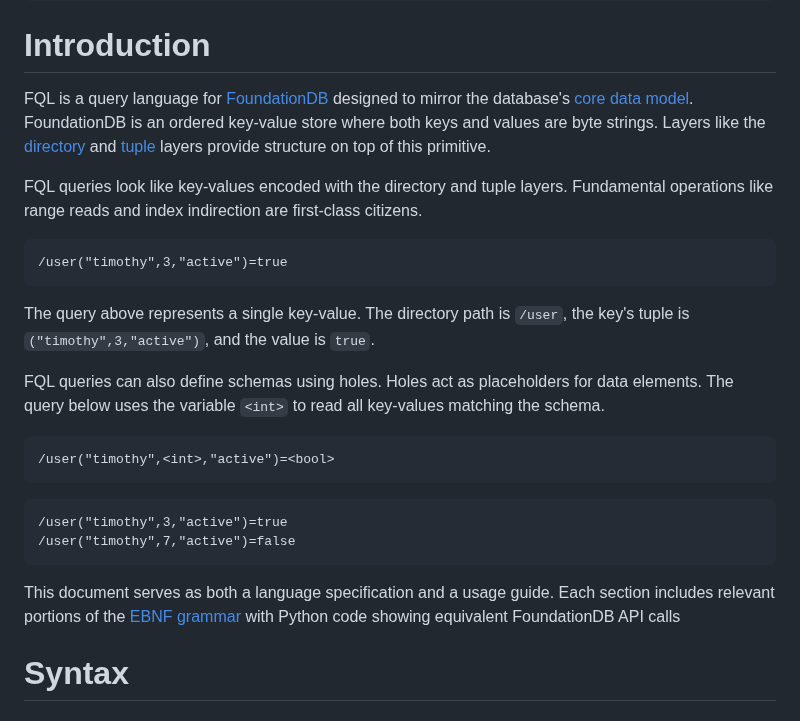
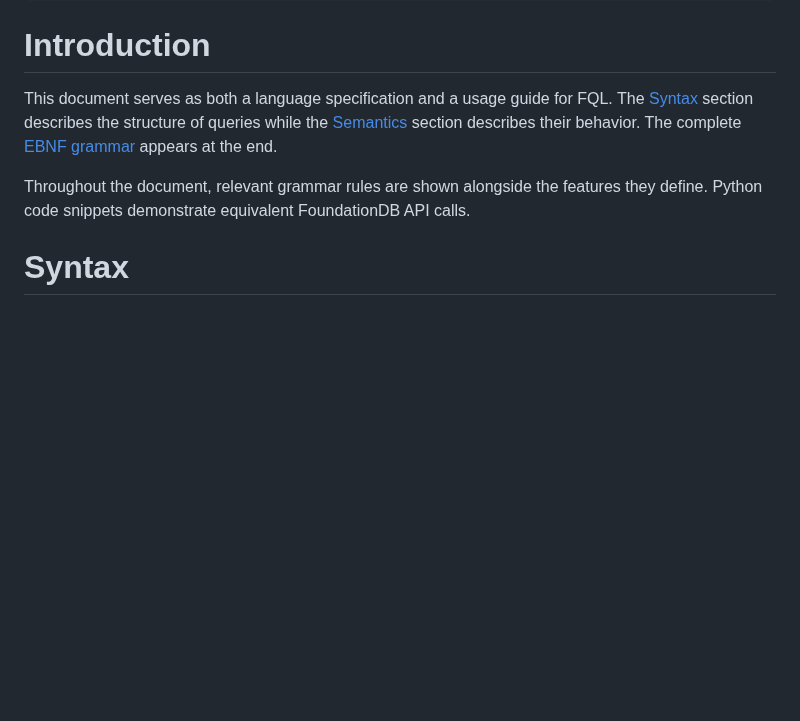
Before and after one commit to janderland/fql, a Markdown page: docs/index.md, the part around the change. GitHub-like rendering; blank space fills up the shorter version.

Commit message:
Simplify Introduction section to focus on document description

````diff
--- a/docs/index.md
+++ b/docs/index.md
@@ -24,45 +24,15 @@ include-before: |
 
 # Introduction
 
-FQL is a query language for [FoundationDB][] designed to
-mirror the database's [core data model][]. FoundationDB is
-an ordered key-value store where both keys and values are
-byte strings. Layers like the [directory][] and [tuple][]
-layers provide structure on top of this primitive.
+This document serves as both a language specification and
+a usage guide for FQL. The [Syntax](#syntax) section
+describes the structure of queries while the
+[Semantics](#semantics) section describes their behavior.
+The complete [EBNF grammar](#grammar) appears at the end.
 
-[FoundationDB]: https://www.foundationdb.org/
-[core data model]: https://apple.github.io/foundationdb/data-modeling.html
-
-FQL queries look like key-values encoded with the directory
-and tuple layers. Fundamental operations like range reads
-and index indirection are first-class citizens.
-
-```language-fql {.query}
-/user("timothy",3,"active")=true
-```
-
-The query above represents a single key-value. The
-directory path is `/user`, the key's tuple is
-`("timothy",3,"active")`, and the value is `true`.
-
-FQL queries can also define schemas using holes. Holes act
-as placeholders for data elements. The query below uses the
-variable `<int>` to read all key-values matching the
-schema.
-
-```language-fql {.query}
-/user("timothy",<int>,"active")=<bool>
-```
-
-```language-fql {.result}
-/user("timothy",3,"active")=true
-/user("timothy",7,"active")=false
-```
-
-This document serves as both a language specification and
-a usage guide. Each section includes relevant portions of
-the [EBNF grammar](#grammar) with Python code showing
-equivalent FoundationDB API calls
+Throughout the document, relevant grammar rules are shown
+alongside the features they define. Python code snippets
+demonstrate equivalent FoundationDB API calls.
 
 # Syntax
 
````
